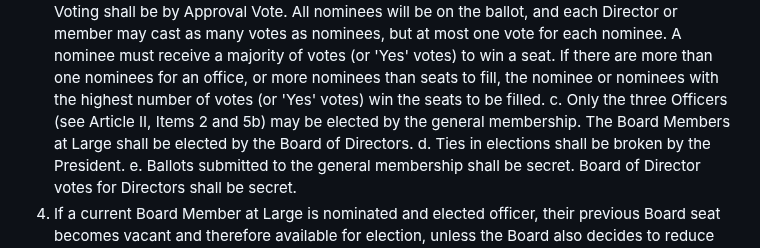
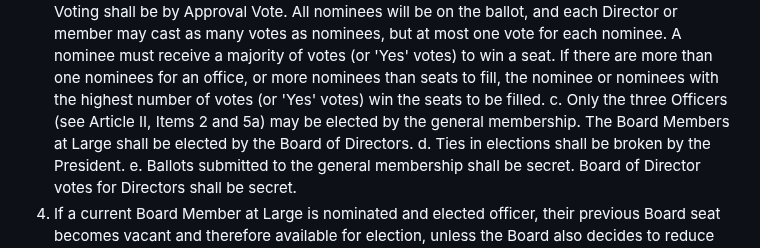
Before and after one commit to OBF/obf-docs, a Markdown page: OBF Bylaws.md, the part around the change. Rendered like a GitHub page.

Commit message:
5a not 5b
If asking the general membership to vote, the 5(a) not 5(b) would apply for quorum.

```diff
--- a/OBF Bylaws.md
+++ b/OBF Bylaws.md
@@ -87,7 +87,7 @@ ARTICLE IV - NOMINATIONS AND ELECTIONS
 3.	Voting.
     a.	Voting for the Board of Directors shall be by electronic or paper ballot. The President or Vice President shall prepare the ballot of candidates to be used for the purpose of voting.
     b.	Voting shall be by Approval Vote. All nominees will be on the ballot, and each Director or member may cast as many votes as nominees, but at most one vote for each nominee. A nominee must receive a majority of votes (or 'Yes' votes) to win a seat. If there are more than one nominees for an office, or more nominees than seats to fill, the nominee or nominees with the highest number of votes (or 'Yes' votes) win the seats to be filled.
-    c.	Only the three Officers (see Article II, Items 2 and 5b) may be elected by the general membership. The Board Members at Large shall be elected by the Board of Directors.
+    c.	Only the three Officers (see Article II, Items 2 and 5a) may be elected by the general membership. The Board Members at Large shall be elected by the Board of Directors.
     d.	Ties in elections shall be broken by the President.
     e.	Ballots submitted to the general membership shall be secret. Board of Director votes for Directors shall be secret.
 4.	If a current Board Member at Large is nominated and elected officer, their previous Board seat becomes vacant and therefore available for election, unless the Board also decides to reduce the size of the Board.
```
